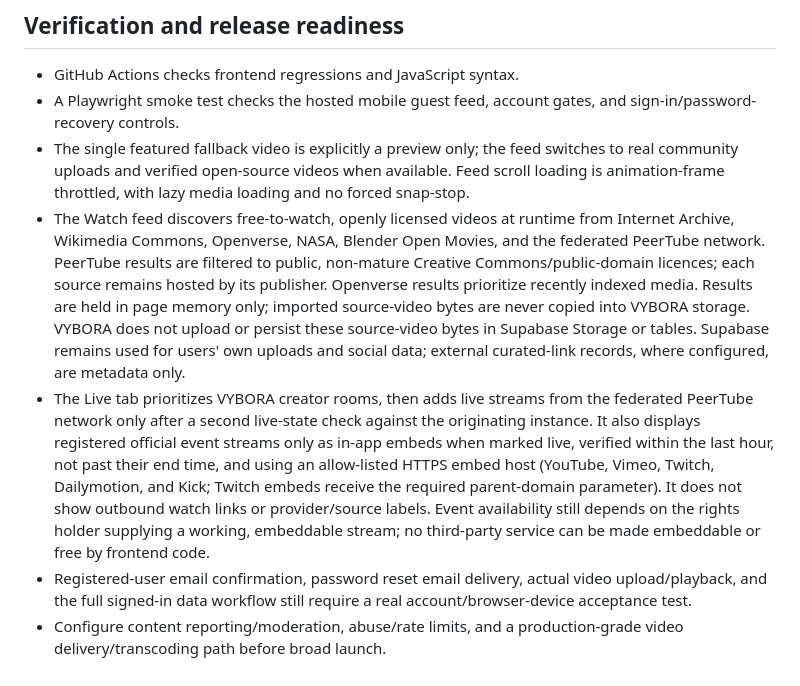
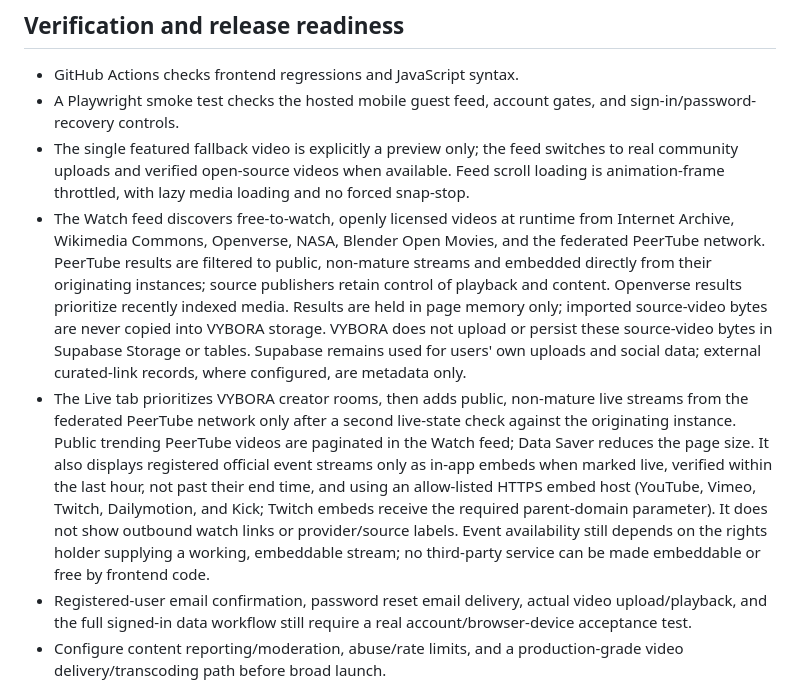
Before and after one commit to mjnr0477/sellkit, a Markdown page: README.md, the part around the change. GitHub-like rendering.

Commit message:
Document public trending and federated live source behavior

```diff
--- a/README.md
+++ b/README.md
@@ -34,8 +34,8 @@ The frontend uses the public Supabase publishable key only. Never put a service-
 - GitHub Actions checks frontend regressions and JavaScript syntax.
 - A Playwright smoke test checks the hosted mobile guest feed, account gates, and sign-in/password-recovery controls.
 - The single featured fallback video is explicitly a preview only; the feed switches to real community uploads and verified open-source videos when available. Feed scroll loading is animation-frame throttled, with lazy media loading and no forced snap-stop.
-- The Watch feed discovers free-to-watch, openly licensed videos at runtime from Internet Archive, Wikimedia Commons, Openverse, NASA, Blender Open Movies, and the federated PeerTube network. PeerTube results are filtered to public, non-mature Creative Commons/public-domain licences; each source remains hosted by its publisher. Openverse results prioritize recently indexed media. Results are held in page memory only; imported source-video bytes are never copied into VYBORA storage. VYBORA does not upload or persist these source-video bytes in Supabase Storage or tables. Supabase remains used for users' own uploads and social data; external curated-link records, where configured, are metadata only.
-- The Live tab prioritizes VYBORA creator rooms, then adds live streams from the federated PeerTube network only after a second live-state check against the originating instance. It also displays registered official event streams only as in-app embeds when marked live, verified within the last hour, not past their end time, and using an allow-listed HTTPS embed host (YouTube, Vimeo, Twitch, Dailymotion, and Kick; Twitch embeds receive the required parent-domain parameter). It does not show outbound watch links or provider/source labels. Event availability still depends on the rights holder supplying a working, embeddable stream; no third-party service can be made embeddable or free by frontend code.
+- The Watch feed discovers free-to-watch, openly licensed videos at runtime from Internet Archive, Wikimedia Commons, Openverse, NASA, Blender Open Movies, and the federated PeerTube network. PeerTube results are filtered to public, non-mature streams and embedded directly from their originating instances; source publishers retain control of playback and content. Openverse results prioritize recently indexed media. Results are held in page memory only; imported source-video bytes are never copied into VYBORA storage. VYBORA does not upload or persist these source-video bytes in Supabase Storage or tables. Supabase remains used for users' own uploads and social data; external curated-link records, where configured, are metadata only.
+- The Live tab prioritizes VYBORA creator rooms, then adds public, non-mature live streams from the federated PeerTube network only after a second live-state check against the originating instance. Public trending PeerTube videos are paginated in the Watch feed; Data Saver reduces the page size. It also displays registered official event streams only as in-app embeds when marked live, verified within the last hour, not past their end time, and using an allow-listed HTTPS embed host (YouTube, Vimeo, Twitch, Dailymotion, and Kick; Twitch embeds receive the required parent-domain parameter). It does not show outbound watch links or provider/source labels. Event availability still depends on the rights holder supplying a working, embeddable stream; no third-party service can be made embeddable or free by frontend code.
 - Registered-user email confirmation, password reset email delivery, actual video upload/playback, and the full signed-in data workflow still require a real account/browser-device acceptance test.
 - Configure content reporting/moderation, abuse/rate limits, and a production-grade video delivery/transcoding path before broad launch.
 - Keep this branch isolated until the remaining account and upload acceptance checks pass. Dream Education and Dream Wi-Fi must not be merged into or modified by VYBORA changes.
```
